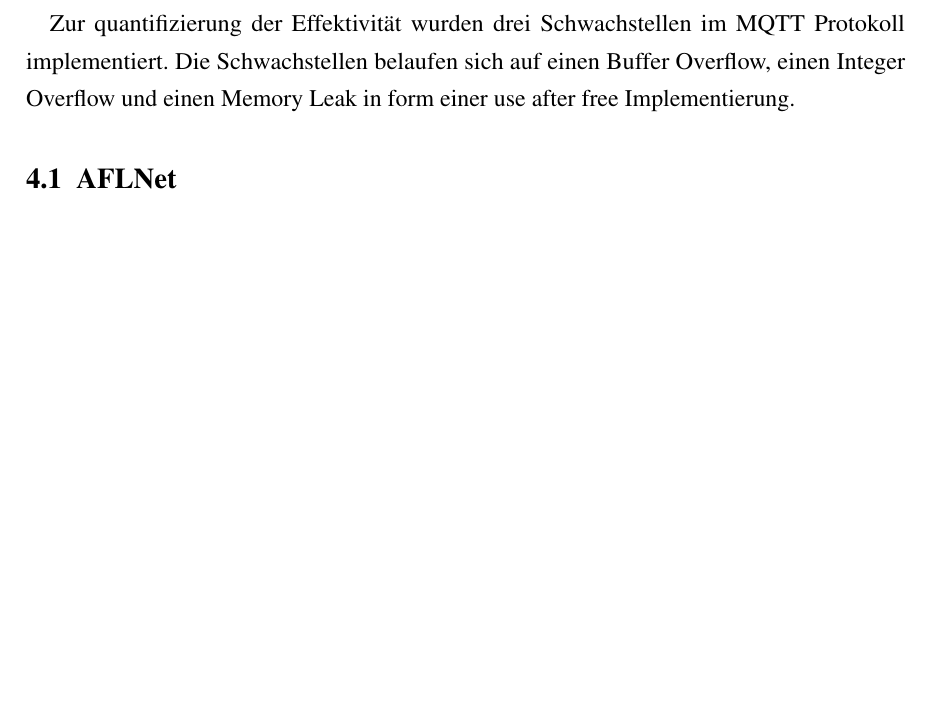
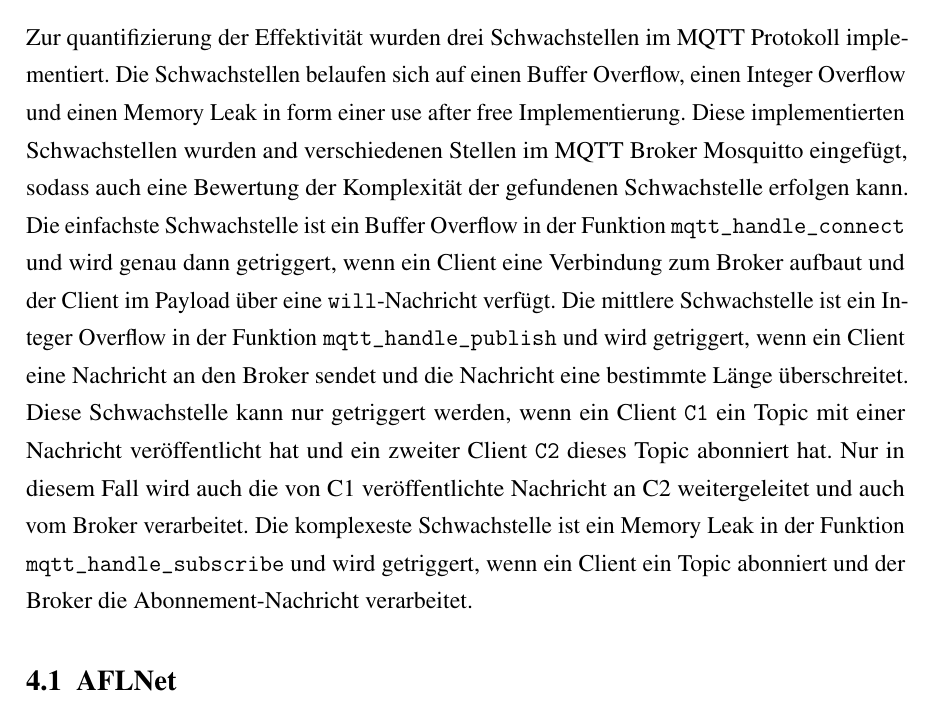
Before and after one commit to ItsMagick/Praxis_Bachelor, a LaTeX document (Bachelorarbeit.tex, which reads ba/chapters/fuzzing_analysis/fuzzing_analysis.tex): part of page 20 of 28, cut so that both start at the same text, the shorter picture padded with empty space. Compiled offline with pdfLaTeX.

Commit message:
- added the implemented Vulns as a Note in fuzzing_analysis.tex

```diff
--- a/ba/chapters/fuzzing_analysis/fuzzing_analysis.tex
+++ b/ba/chapters/fuzzing_analysis/fuzzing_analysis.tex
@@ -7,12 +7,23 @@
 Effektivität, Geschwindigkeit und Reproduzierbarkeit bewertet.\newline
 Die Effektivität eines Fuzzers wird anhand der Anzahl der gefundenen Bugs gemessen.
 Die Geschwindigkeit eines Fuzzers wird anhand der Anzahl der generierten Eingaben pro Sekunde gemessen.
-Die Reproduzierbarkeit eines Fuzzers wird anhand der Anzahl der reproduzierten Bugs gemessen.\newline
-Zur Analyse der Performance werden die Fuzzer \gls{afl}Net, Pulsar und boofuzz verwendet.
-
+Die Reproduzierbarkeit eines Fuzzers wird anhand der Anzahl der reproduzierten Bugs gemessen.
+Zur Analyse der Performance werden die Fuzzer \gls{afl}Net, Pulsar und boofuzz verwendet.\newline\newline
 Zur quantifizierung der Effektivität wurden drei Schwachstellen im \gls{mqtt} Protokoll implementiert.
 Die Schwachstellen belaufen sich auf einen Buffer Overflow, einen Integer Overflow und einen Memory Leak in form einer
 use after free Implementierung.
+Diese implementierten Schwachstellen wurden and verschiedenen Stellen im \gls{mqtt} Broker Mosquitto eingefügt, sodass
+auch eine Bewertung der Komplexität der gefundenen Schwachstelle erfolgen kann.
+Die einfachste Schwachstelle ist ein Buffer Overflow in der Funktion \texttt{mqtt\_handle\_connect} und wird genau dann
+getriggert, wenn ein Client eine Verbindung zum Broker aufbaut und der Client im Payload über eine \texttt{will}-Nachricht
+verfügt.
+Die mittlere Schwachstelle ist ein Integer Overflow in der Funktion \texttt{mqtt\_handle\_publish} und wird getriggert,
+wenn ein Client eine Nachricht an den Broker sendet und die Nachricht eine bestimmte Länge überschreitet.
+Diese Schwachstelle kann nur getriggert werden, wenn ein Client \texttt{C1} ein Topic mit einer Nachricht veröffentlicht hat und ein
+zweiter Client \texttt{C2} dieses Topic abonniert hat.
+Nur in diesem Fall wird auch die von C1 veröffentlichte Nachricht an C2 weitergeleitet und auch vom Broker verarbeitet.
+Die komplexeste Schwachstelle ist ein Memory Leak in der Funktion \texttt{mqtt\_handle\_subscribe} und wird getriggert,
+wenn ein Client ein Topic abonniert und der Broker die Abonnement-Nachricht verarbeitet.
 \input{ba/chapters/fuzzing_analysis/aflnet}
 \input{ba/chapters/fuzzing_analysis/boofuzz}
 \input{ba/chapters/fuzzing_analysis/pulsar}
```
Also changed, not shown: Bachelorarbeit.pdf.
